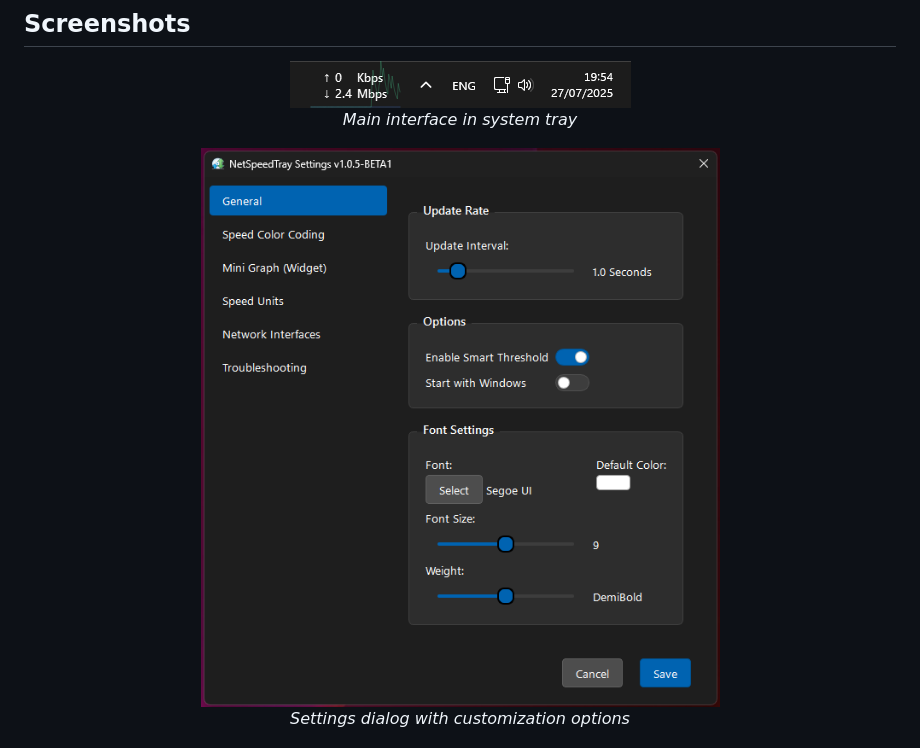
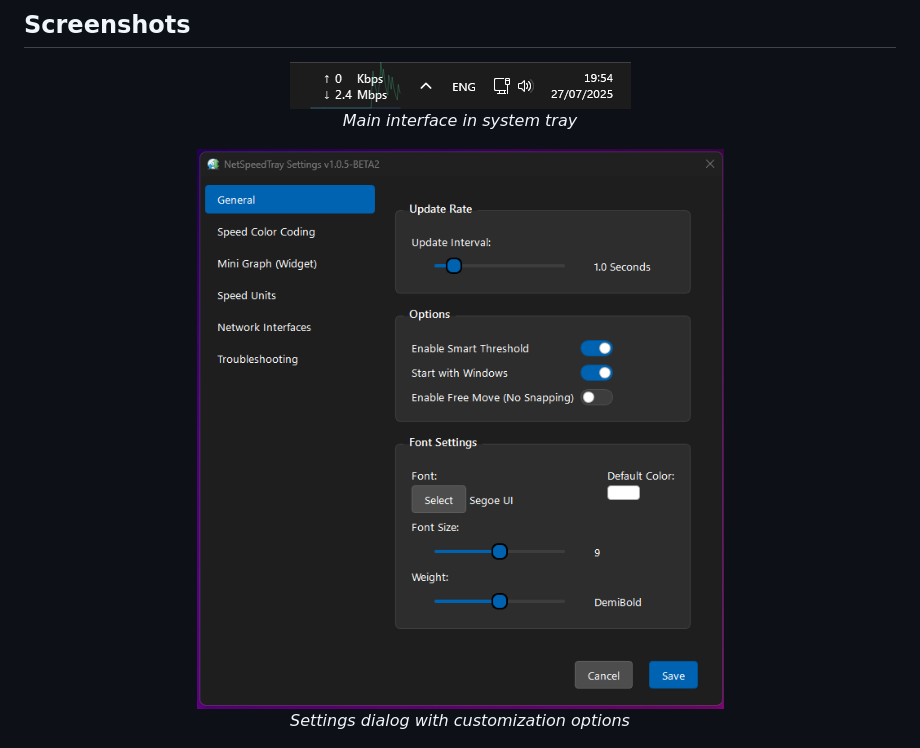
Before and after one commit to erez-c137/NetSpeedTray, a Markdown page: README.md, the part around the change. Drawn GitHub-style; pictures changed too: screenshots/settings_1.0.5b2.png (added).

Commit message:
v1.0.5-Beta2

```diff
--- a/README.md
+++ b/README.md
@@ -10,7 +10,7 @@ A lightweight system tray application that monitors and displays real-time netwo
 </div>
 
 <div align="center">
-  <img src="screenshots/settings_1.0.5b1.png" alt="Settings"/><br/>
+  <img src="screenshots/settings_1.0.5b2.png" alt="Settings"/><br/>
   <p><em>Settings dialog with customization options</em></p>
 </div>
 
```
